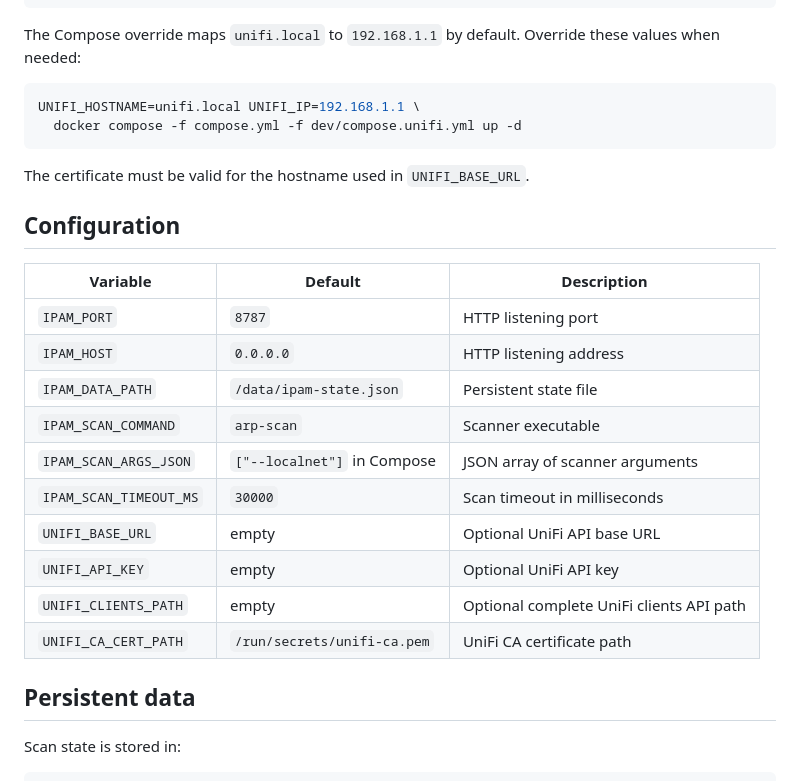
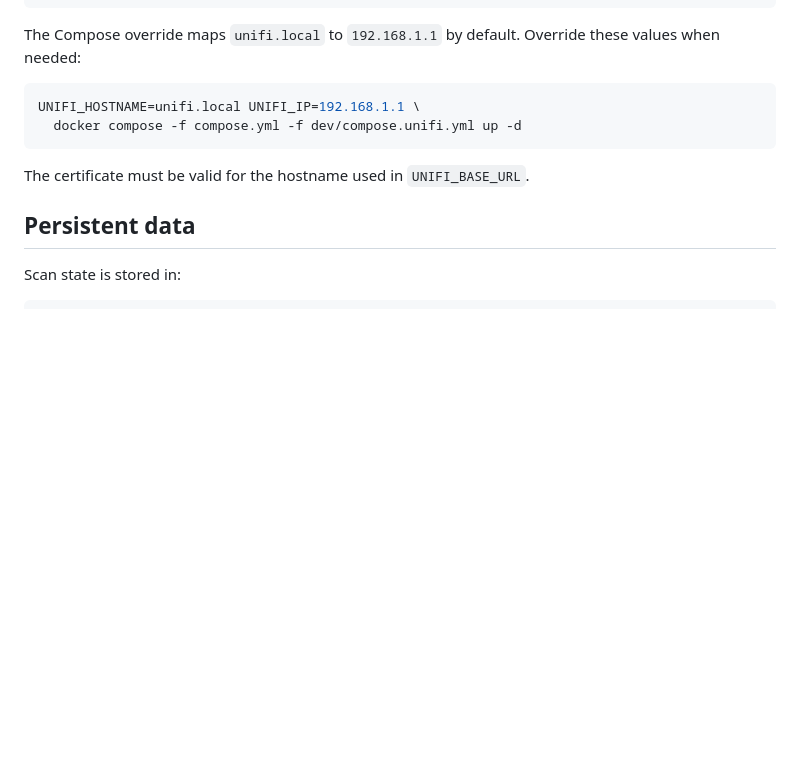
Before and after one commit to kallum-cooper/homelab-ipam, a Markdown page: README.md, the part around the change. Drawn GitHub-style; blank space fills up the shorter version.

Commit message:
docs: remove misleading configuration table

```diff
--- a/README.md
+++ b/README.md
@@ -118,21 +118,6 @@ UNIFI_HOSTNAME=unifi.local UNIFI_IP=192.168.1.1 \
 
 The certificate must be valid for the hostname used in `UNIFI_BASE_URL`.
 
-## Configuration
-
-| Variable | Default | Description |
-| --- | --- | --- |
-| `IPAM_PORT` | `8787` | HTTP listening port |
-| `IPAM_HOST` | `0.0.0.0` | HTTP listening address |
-| `IPAM_DATA_PATH` | `/data/ipam-state.json` | Persistent state file |
-| `IPAM_SCAN_COMMAND` | `arp-scan` | Scanner executable |
-| `IPAM_SCAN_ARGS_JSON` | `["--localnet"]` in Compose | JSON array of scanner arguments |
-| `IPAM_SCAN_TIMEOUT_MS` | `30000` | Scan timeout in milliseconds |
-| `UNIFI_BASE_URL` | empty | Optional UniFi API base URL |
-| `UNIFI_API_KEY` | empty | Optional UniFi API key |
-| `UNIFI_CLIENTS_PATH` | empty | Optional complete UniFi clients API path |
-| `UNIFI_CA_CERT_PATH` | `/run/secrets/unifi-ca.pem` | UniFi CA certificate path |
-
 ## Persistent data
 
 Scan state is stored in:
```
